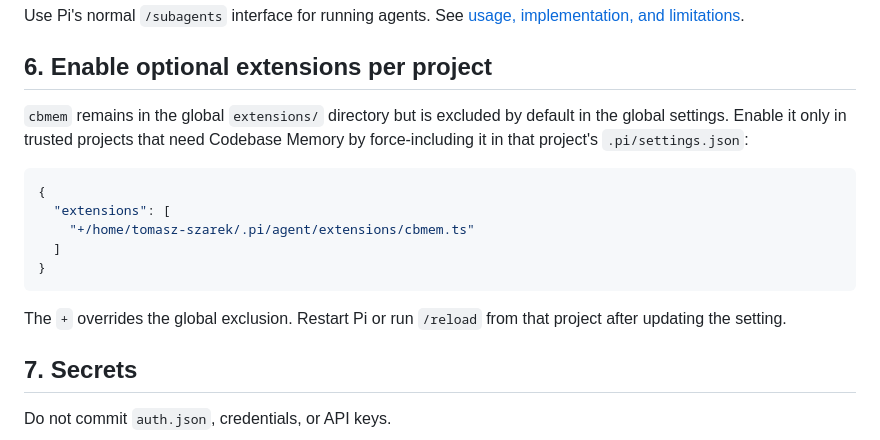
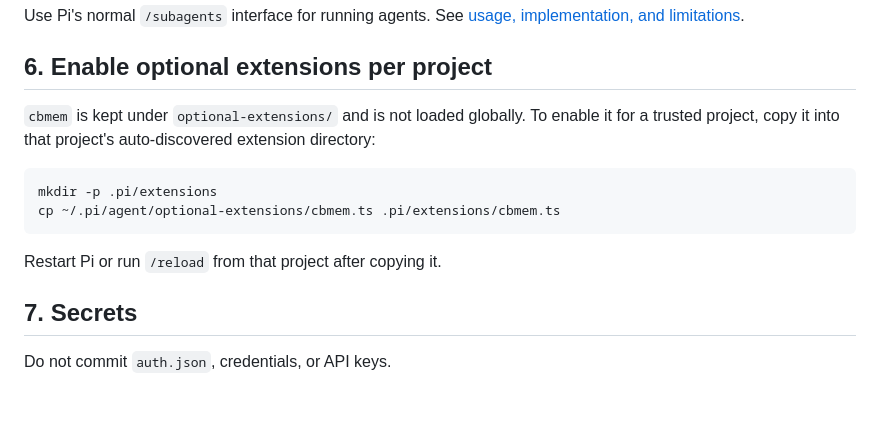
Before and after one commit to Mighty683/ai-setup, a Markdown page: pi/agent/SETUP.md, the part around the change. GitHub-like rendering; blank space fills up the shorter version.

Commit message:
feat: cleanup

````diff
--- a/pi/agent/SETUP.md
+++ b/pi/agent/SETUP.md
@@ -61,17 +61,14 @@ Use Pi's normal `/subagents` interface for running agents. See [usage, implement
 
 ## 6. Enable optional extensions per project
 
-`cbmem` remains in the global `extensions/` directory but is excluded by default in the global settings. Enable it only in trusted projects that need Codebase Memory by force-including it in that project's `.pi/settings.json`:
+`cbmem` is kept under `optional-extensions/` and is not loaded globally. To enable it for a trusted project, copy it into that project's auto-discovered extension directory:
 
-```json
-{
-  "extensions": [
-    "+/home/tomasz-szarek/.pi/agent/extensions/cbmem.ts"
-  ]
-}
+```sh
+mkdir -p .pi/extensions
+cp ~/.pi/agent/optional-extensions/cbmem.ts .pi/extensions/cbmem.ts
 ```
 
-The `+` overrides the global exclusion. Restart Pi or run `/reload` from that project after updating the setting.
+Restart Pi or run `/reload` from that project after copying it.
 
 ## 7. Secrets
 
````
